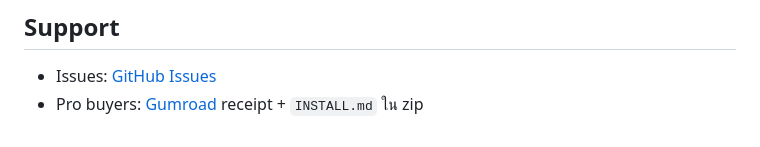
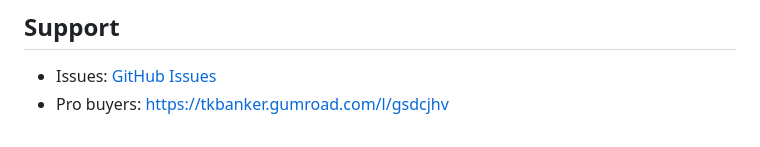
Before and after one commit to borbaibank/antigravity-community, a Markdown page: README.md, the part around the change. Rendered like a GitHub page.

Commit message:
Fix pro buyers link in README
Updated pro buyers link in README.

```diff
--- a/README.md
+++ b/README.md
@@ -127,4 +127,4 @@ Antigravity Pro (Tab11–Tab18) — commercial license แยกต่างห
 ## Support
 
 - Issues: [GitHub Issues](https://github.com/borbaibank/antigravity-community/issues)
-- Pro buyers: [Gumroad](https://tkbanker.gumroad.com/l/binance-multistrategy) receipt + `INSTALL.md` ใน zip
+- Pro buyers: https://tkbanker.gumroad.com/l/gsdcjhv
```
